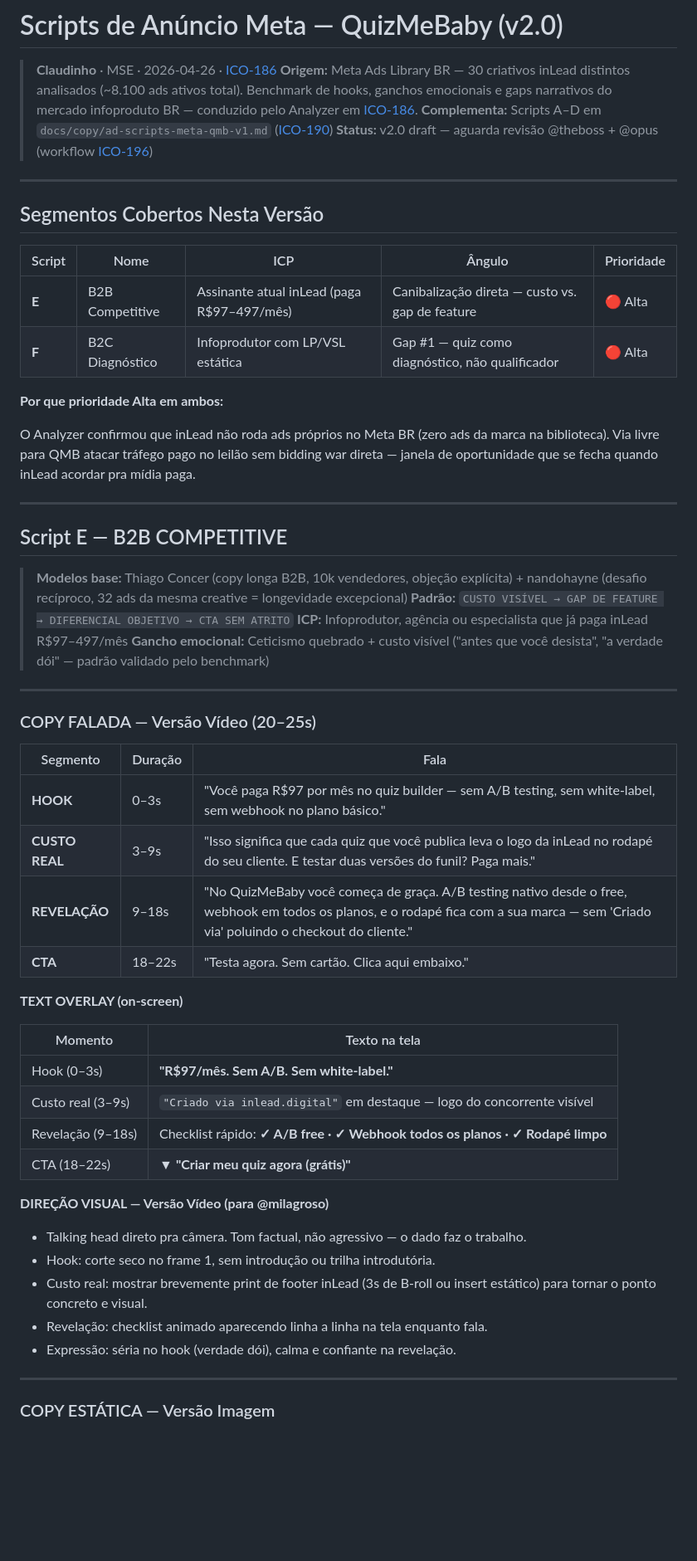
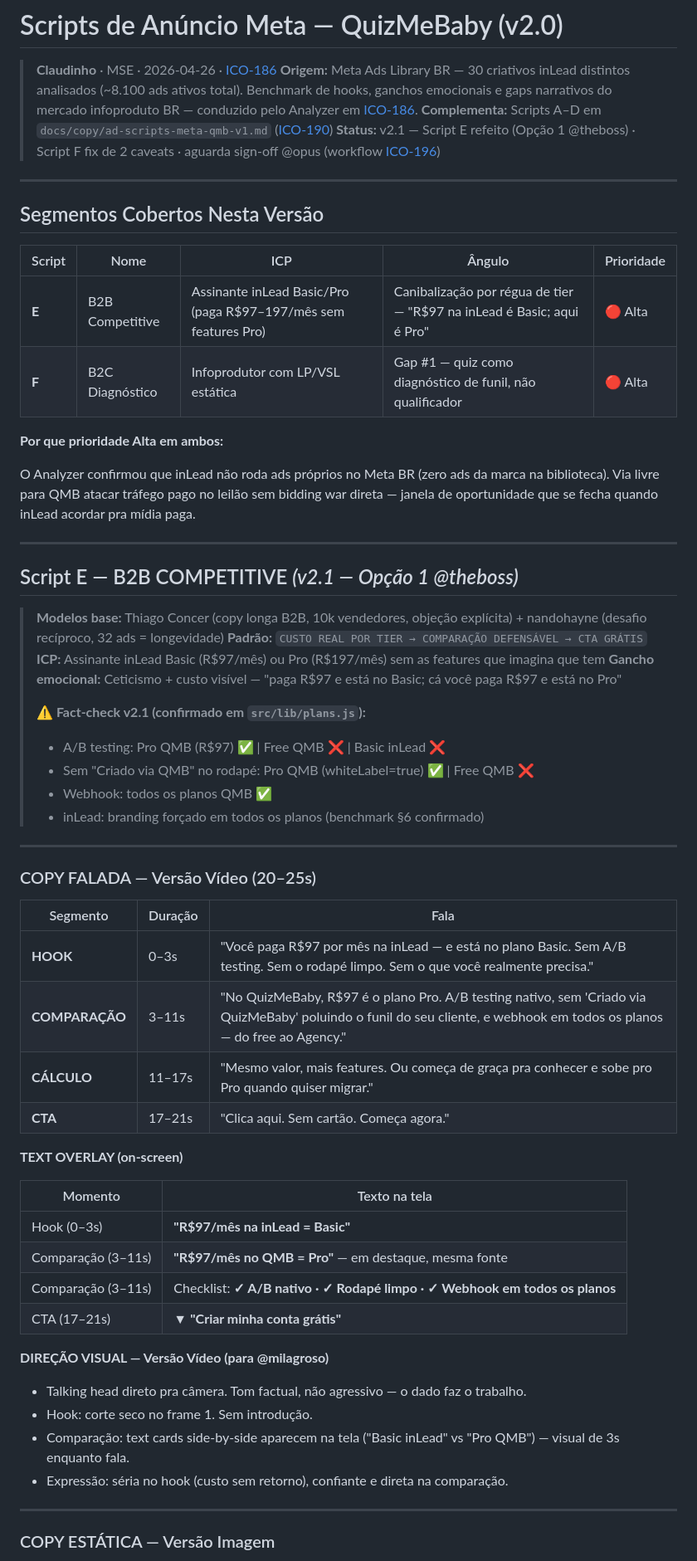
Before and after one commit to marcobahe/quiz-maker-fullfunnel, a Markdown page: docs/copy/ad-scripts-meta-qmb-v2.md, the part around one of its changes. Shown at 83% size. Drawn GitHub-style; blank space fills up the shorter version.

```diff
--- a/docs/copy/ad-scripts-meta-qmb-v2.md
+++ b/docs/copy/ad-scripts-meta-qmb-v2.md
@@ -3,7 +3,7 @@
 > **Claudinho** · MSE · 2026-04-26 · [ICO-186](/ICO/issues/ICO-186)
 > **Origem:** Meta Ads Library BR — 30 criativos inLead distintos analisados (~8.100 ads ativos total). Benchmark de hooks, ganchos emocionais e gaps narrativos do mercado infoproduto BR — conduzido pelo Analyzer em [ICO-186](/ICO/issues/ICO-186).
 > **Complementa:** Scripts A–D em `docs/copy/ad-scripts-meta-qmb-v1.md` ([ICO-190](/ICO/issues/ICO-190))
-> **Status:** v2.0 draft — aguarda revisão @theboss + @opus (workflow [ICO-196](/ICO/issues/ICO-196))
+> **Status:** v2.1 — Script E refeito (Opção 1 @theboss) · Script F fix de 2 caveats · aguarda sign-off @opus (workflow [ICO-196](/ICO/issues/ICO-196))
 
 ---
 
@@ -11,8 +11,8 @@
 
 | Script | Nome | ICP | Ângulo | Prioridade |
 |---|---|---|---|---|
-| **E** | B2B Competitive | Assinante atual inLead (paga R$97–497/mês) | Canibalização direta — custo vs. gap de feature | 🔴 Alta |
-| **F** | B2C Diagnóstico | Infoprodutor com LP/VSL estática | Gap #1 — quiz como diagnóstico, não qualificador | 🔴 Alta |
+| **E** | B2B Competitive | Assinante inLead Basic/Pro (paga R$97–197/mês sem features Pro) | Canibalização por régua de tier — "R$97 na inLead é Basic; aqui é Pro" | 🔴 Alta |
+| **F** | B2C Diagnóstico | Infoprodutor com LP/VSL estática | Gap #1 — quiz como diagnóstico de funil, não qualificador | 🔴 Alta |
 
 **Por que prioridade Alta em ambos:**
 
@@ -20,12 +20,18 @@ O Analyzer confirmou que inLead não roda ads próprios no Meta BR (zero ads da
 
 ---
 
-## Script E — B2B COMPETITIVE
+## Script E — B2B COMPETITIVE *(v2.1 — Opção 1 @theboss)*
 
-> **Modelos base:** Thiago Concer (copy longa B2B, 10k vendedores, objeção explícita) + nandohayne (desafio recíproco, 32 ads da mesma creative = longevidade excepcional)
-> **Padrão:** `CUSTO VISÍVEL → GAP DE FEATURE → DIFERENCIAL OBJETIVO → CTA SEM ATRITO`
-> **ICP:** Infoprodutor, agência ou especialista que já paga inLead R$97–497/mês
-> **Gancho emocional:** Ceticismo quebrado + custo visível ("antes que você desista", "a verdade dói" — padrão validado pelo benchmark)
+> **Modelos base:** Thiago Concer (copy longa B2B, 10k vendedores, objeção explícita) + nandohayne (desafio recíproco, 32 ads = longevidade)
+> **Padrão:** `CUSTO REAL POR TIER → COMPARAÇÃO DEFENSÁVEL → CTA GRÁTIS`
+> **ICP:** Assinante inLead Basic (R$97/mês) ou Pro (R$197/mês) sem as features que imagina que tem
+> **Gancho emocional:** Ceticismo + custo visível — "paga R$97 e está no Basic; cá você paga R$97 e está no Pro"
+>
+> **⚠️ Fact-check v2.1 (confirmado em `src/lib/plans.js`):**
+> - A/B testing: Pro QMB (R$97) ✅ | Free QMB ❌ | Basic inLead ❌
+> - Sem "Criado via QMB" no rodapé: Pro QMB (whiteLabel=true) ✅ | Free QMB ❌
+> - Webhook: todos os planos QMB ✅
+> - inLead: branding forçado em todos os planos (benchmark §6 confirmado)
 
 ---
 
@@ -33,27 +39,26 @@ O Analyzer confirmou que inLead não roda ads próprios no Meta BR (zero ads da
 
 | Segmento | Duração | Fala |
 |---|---|---|
-| **HOOK** | 0–3s | "Você paga R$97 por mês no quiz builder — sem A/B testing, sem white-label, sem webhook no plano básico." |
-| **CUSTO REAL** | 3–9s | "Isso significa que cada quiz que você publica leva o logo da inLead no rodapé do seu cliente. E testar duas versões do funil? Paga mais." |
-| **REVELAÇÃO** | 9–18s | "No QuizMeBaby você começa de graça. A/B testing nativo desde o free, webhook em todos os planos, e o rodapé fica com a sua marca — sem 'Criado via' poluindo o checkout do cliente." |
-| **CTA** | 18–22s | "Testa agora. Sem cartão. Clica aqui embaixo." |
+| **HOOK** | 0–3s | "Você paga R$97 por mês na inLead — e está no plano Basic. Sem A/B testing. Sem o rodapé limpo. Sem o que você realmente precisa." |
+| **COMPARAÇÃO** | 3–11s | "No QuizMeBaby, R$97 é o plano Pro. A/B testing nativo, sem 'Criado via QuizMeBaby' poluindo o funil do seu cliente, e webhook em todos os planos — do free ao Agency." |
+| **CÁLCULO** | 11–17s | "Mesmo valor, mais features. Ou começa de graça pra conhecer e sobe pro Pro quando quiser migrar." |
+| **CTA** | 17–21s | "Clica aqui. Sem cartão. Começa agora." |
 
 **TEXT OVERLAY (on-screen)**
 
 | Momento | Texto na tela |
 |---|---|
-| Hook (0–3s) | **"R$97/mês. Sem A/B. Sem white-label."** |
-| Custo real (3–9s) | `"Criado via inlead.digital"` em destaque — logo do concorrente visível |
-| Revelação (9–18s) | Checklist rápido: **✓ A/B free · ✓ Webhook todos os planos · ✓ Rodapé limpo** |
-| CTA (18–22s) | ▼ **"Criar meu quiz agora (grátis)"** |
+| Hook (0–3s) | **"R$97/mês na inLead = Basic"** |
+| Comparação (3–11s) | **"R$97/mês no QMB = Pro"** — em destaque, mesma fonte |
+| Comparação (3–11s) | Checklist: **✓ A/B nativo · ✓ Rodapé limpo · ✓ Webhook em todos os planos** |
+| CTA (17–21s) | ▼ **"Criar minha conta grátis"** |
 
 **DIREÇÃO VISUAL — Versão Vídeo (para @milagroso)**
 
 - Talking head direto pra câmera. Tom factual, não agressivo — o dado faz o trabalho.
-- Hook: corte seco no frame 1, sem introdução ou trilha introdutória.
-- Custo real: mostrar brevemente print de footer inLead (3s de B-roll ou insert estático) para tornar o ponto concreto e visual.
-- Revelação: checklist animado aparecendo linha a linha na tela enquanto fala.
-- Expressão: séria no hook (verdade dói), calma e confiante na revelação.
+- Hook: corte seco no frame 1. Sem introdução.
+- Comparação: text cards side-by-side aparecem na tela ("Basic inLead" vs "Pro QMB") — visual de 3s enquanto fala.
+- Expressão: séria no hook (custo sem retorno), confiante e direta na comparação.
 
 ---
 
```
Also changed, not shown: other parts of docs/copy/ad-scripts-meta-qmb-v2.md (+36 -24 lines).
